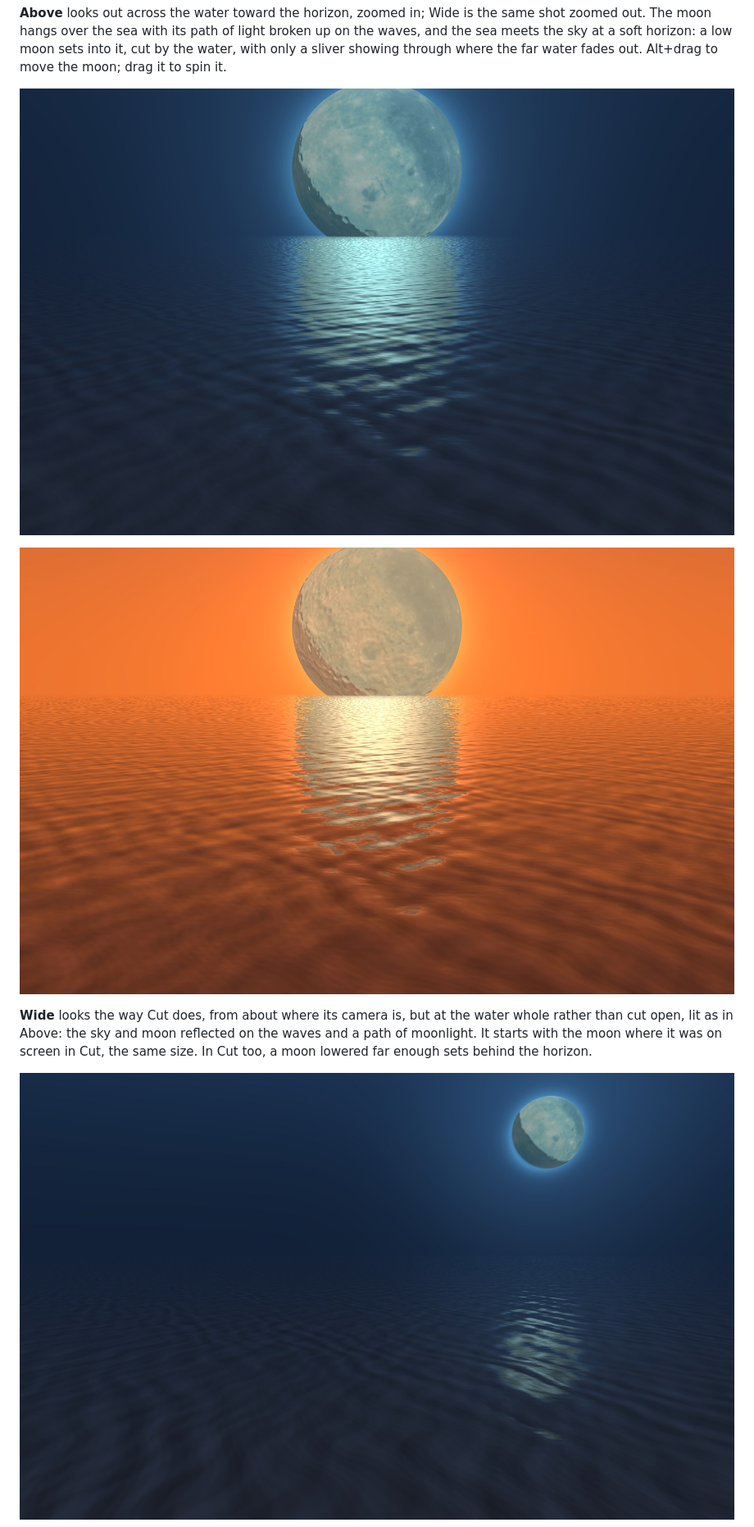
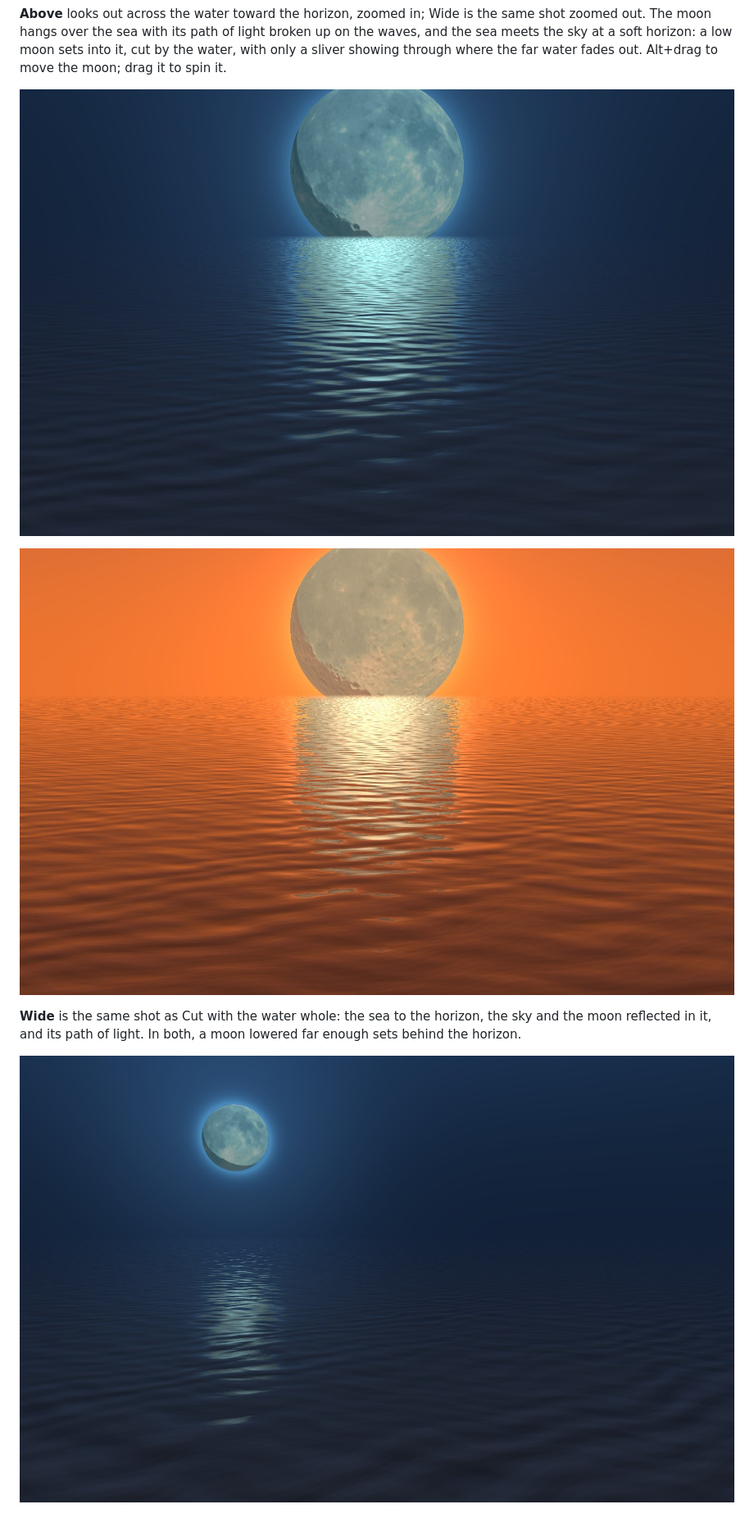
Before and after one commit to nassir90/FlyMeToTheMoon, a Markdown page: README.md, the part around one of its changes. Shown at 82% size. Rendered like a GitHub page; pictures changed too: docs/screenshots/26-above.jpg, docs/screenshots/27-above-sunset.jpg, docs/screenshots/28-wide.jpg.

```diff
--- a/README.md
+++ b/README.md
@@ -129,7 +129,7 @@ In all of them, the moon in the sky is the real one, the same 3D moon as in Belo
 
 ![Above, at sunset](docs/screenshots/27-above-sunset.jpg)
 
-**Wide** looks the way Cut does, from about where its camera is, but at the water whole rather than cut open, lit as in Above: the sky and moon reflected on the waves and a path of moonlight. It starts with the moon where it was on screen in Cut, the same size. In Cut too, a moon lowered far enough sets behind the horizon.
+**Wide** is the same shot as Cut with the water whole: the sea to the horizon, the sky and the moon reflected in it, and its path of light. In both, a moon lowered far enough sets behind the horizon.
 
 ![Wide, at night](docs/screenshots/28-wide.jpg)
 
```
Also changed, not shown: other parts of README.md (+2 -2 lines), docs/screenshots/24-cut.jpg, docs/screenshots/25-cut-side.jpg, docs/screenshots/29-wide-sunset.jpg, 1 other file.
